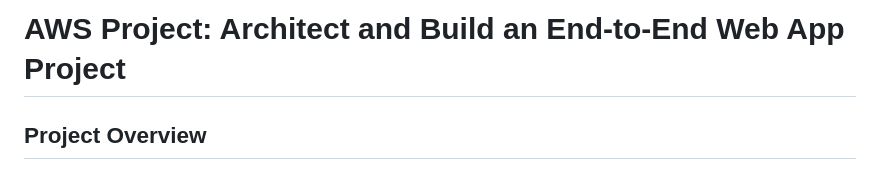
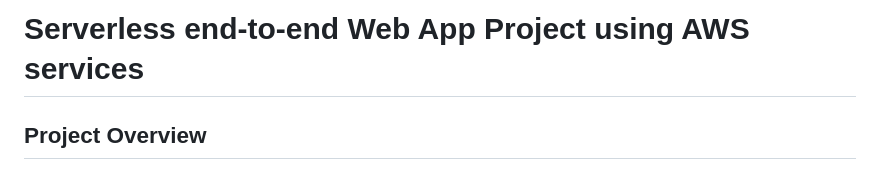
Before and after one commit to jeromeumo/Cloud-Project-AWS-, a Markdown page: Project 1/Build an End-to-End AWS Web Application.md, the part around the change. GitHub-like rendering.

Commit message:
commit
Signed-off-by: jeromeumo <jeromeumo@gmail.com>

```diff
--- a/Project 1/Build an End-to-End AWS Web Application.md
+++ b/Project 1/Build an End-to-End AWS Web Application.md
@@ -1,4 +1,4 @@
-# AWS Project: Architect and Build an End-to-End Web App Project
+# Serverless end-to-end Web App Project using AWS services
 
 ## Project Overview
 
```
